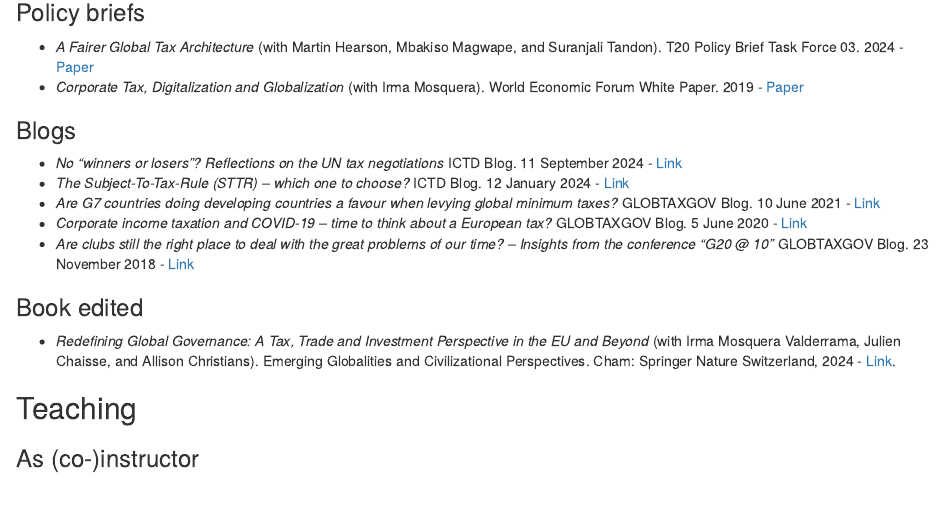
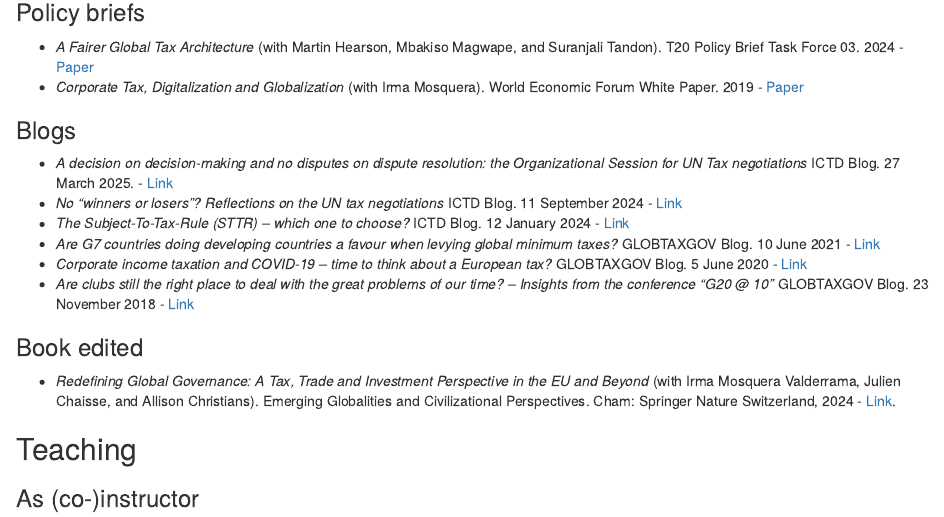
Before and after one commit to fheitmueller/cv, an R Markdown document (index.Rmd): the page in a window 1100 px wide, from 1370 px down. Rendered offline with R 4.5, knitr and Pandoc, with nearby package versions.

Commit message:
update 16 April

```diff
--- a/index.Rmd
+++ b/index.Rmd
@@ -56,6 +56,7 @@ I am an independent tax policy and research consultant. I am also an Associate P
 
 
 ### Blogs
+* _A decision on decision-making and no disputes on dispute resolution: the Organizational Session for UN Tax negotiations_ ICTD Blog. 27 March 2025. - [Link](https://www.ictd.ac/blog/a-decision-on-decision-making-and-no-disputes-on-dispute-resolution-the-organizational-session-for-un-tax-negotiations/)
 * _No “winners or losers”? Reflections on the UN tax negotiations_ ICTD Blog. 11 September 2024 - [Link](https://www.ictd.ac/blog/no-winners-or-losers-reflections-on-the-un-tax-negotiations/)
 * _The Subject-To-Tax-Rule (STTR) – which one to choose?_ ICTD Blog. 12 January 2024 - [Link](https://www.ictd.ac/blog/the-subject-to-tax-rule-sttr-which-one-to-choose/)
 * _Are G7 countries doing developing countries a favour when levying global minimum taxes?_ GLOBTAXGOV Blog. 10 June 2021 - [Link](https://globtaxgov.weblog.leidenuniv.nl/2021/06/10/are-g7-countries-doing-developing-countries-a-favour-when-levying-global-minimum-taxes/)
```
Also changed, not shown: cv_Heitmuller.pdf, 1 other file.
